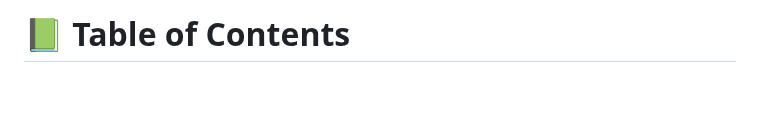
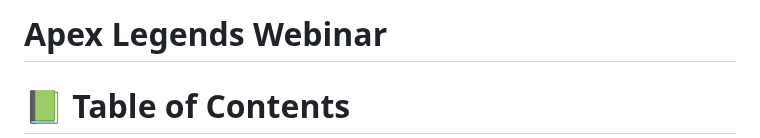
Before and after one commit to Goruchie/Apex-Legends-Webinar, a Markdown page: README.md, the part around the change. Drawn GitHub-style; blank space fills up the shorter version.

```diff
--- a/README.md
+++ b/README.md
@@ -1,4 +1,6 @@
 <a name="readme-top"></a>
+
+# Apex Legends Webinar
 
 <!-- TABLE OF CONTENTS -->
 
```
